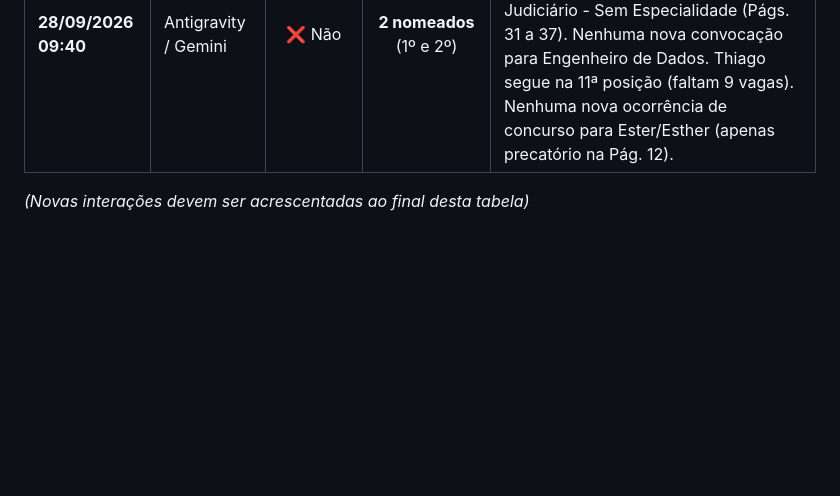
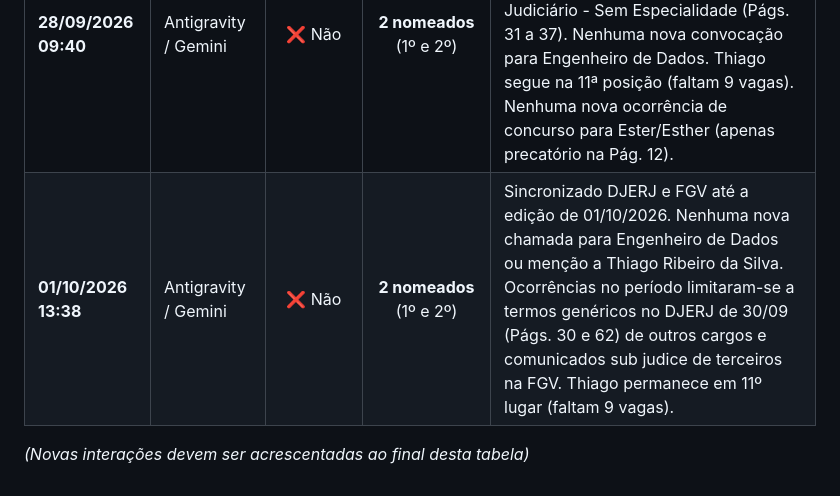
Before and after one commit to ThigaoRibeiro/diario-oficial-monitor-tjrj, a Markdown page: DIARIO_DE_BORDO.md, the part around the change. Rendered like a GitHub page; blank space fills up the shorter version.

Commit message:
docs: atualiza diario de bordo com checagem de 01/10/2026

```diff
--- a/DIARIO_DE_BORDO.md
+++ b/DIARIO_DE_BORDO.md
@@ -47,5 +47,6 @@ Sempre que o usuário iniciar uma conversa ou perguntar sobre o concurso / convo
 | **23/09/2026 08:39** | Gemini Agent | ❌ Não | **2 convocados** (1º e 2º) | Sincronizado via GitHub Actions até a edição do DJERJ de 23/09/2026. Verificadas menções recentes no DJERJ (páginas de precatórios e convocações de outros cargos como Sem Especialidade, Assistente Social e Psicólogo). Sem novas convocações para Engenharia de Dados. Thiago segue na 11ª posição (faltam 9 vagas). |
 | **24/09/2026 10:45** | Antigravity / Gemini | ❌ Não | **2 nomeados** (1º e 2º) | Publicada a **Portaria nº 2871/2026 (Pág. 22)** que **nomeou formalmente** Gabriel Oliveira Silva Luz (1º) e Bruno Tourinho Tomas (2º) para Engenheiro de Dados. Thiago segue no 11º lugar. Nomeadas também Maria Ester Mendes Moreira Mota (Of. Justiça, Pág. 18) e Esther Cordeiro Vargas (Assist. Social, Pág. 15). |
 | **28/09/2026 09:40** | Antigravity / Gemini | ❌ Não | **2 nomeados** (1º e 2º) | Sincronizado DJERJ de 25/09 a 28/09/2026. Publicadas portarias de lotação da Convocação 23/2026 exclusivamente para Analista Judiciário - Sem Especialidade (Págs. 31 a 37). Nenhuma nova convocação para Engenheiro de Dados. Thiago segue na 11ª posição (faltam 9 vagas). Nenhuma nova ocorrência de concurso para Ester/Esther (apenas precatório na Pág. 12). |
+| **01/10/2026 13:38** | Antigravity / Gemini | ❌ Não | **2 nomeados** (1º e 2º) | Sincronizado DJERJ e FGV até a edição de 01/10/2026. Nenhuma nova chamada para Engenheiro de Dados ou menção a Thiago Ribeiro da Silva. Ocorrências no período limitaram-se a termos genéricos no DJERJ de 30/09 (Págs. 30 e 62) de outros cargos e comunicados sub judice de terceiros na FGV. Thiago permanece em 11º lugar (faltam 9 vagas). |
 
 *(Novas interações devem ser acrescentadas ao final desta tabela)*
```
